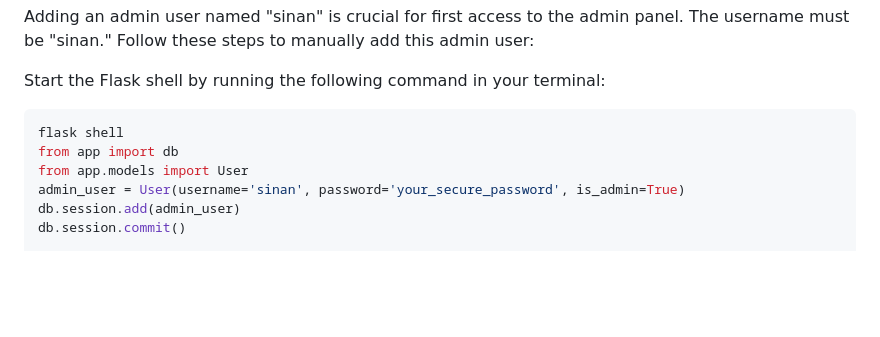
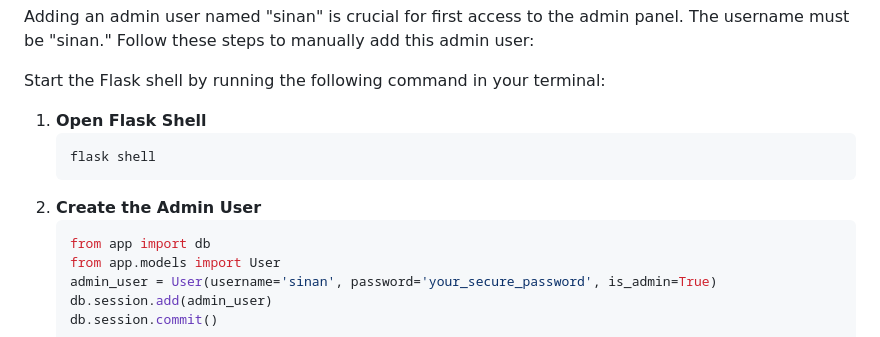
Before and after one commit to SinanUrgunWork/Flask-Task-Manager-Application, a Markdown page: README.md, the part around the change. Drawn GitHub-style; blank space fills up the shorter version.

````diff
--- a/README.md
+++ b/README.md
@@ -155,9 +155,11 @@ To create and apply migrations, use the following commands:
 Adding an admin user named "sinan" is crucial for first access to the admin panel. The username must be "sinan." Follow these steps to manually add this admin user:
 
    Start the Flask shell by running the following command in your terminal:
-
+1. **Open Flask Shell**
    ```bash
    flask shell
+2. **Create the Admin User**
+   ```bash
    from app import db
    from app.models import User
    admin_user = User(username='sinan', password='your_secure_password', is_admin=True)
````
